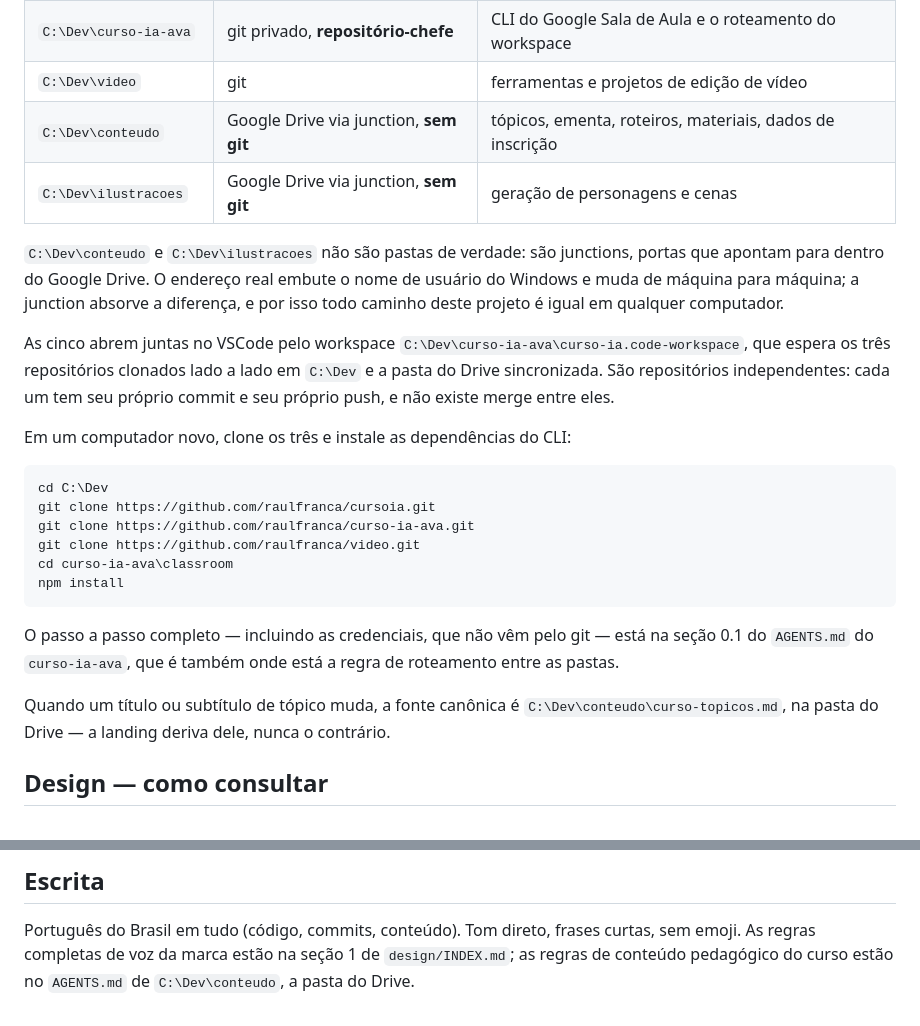
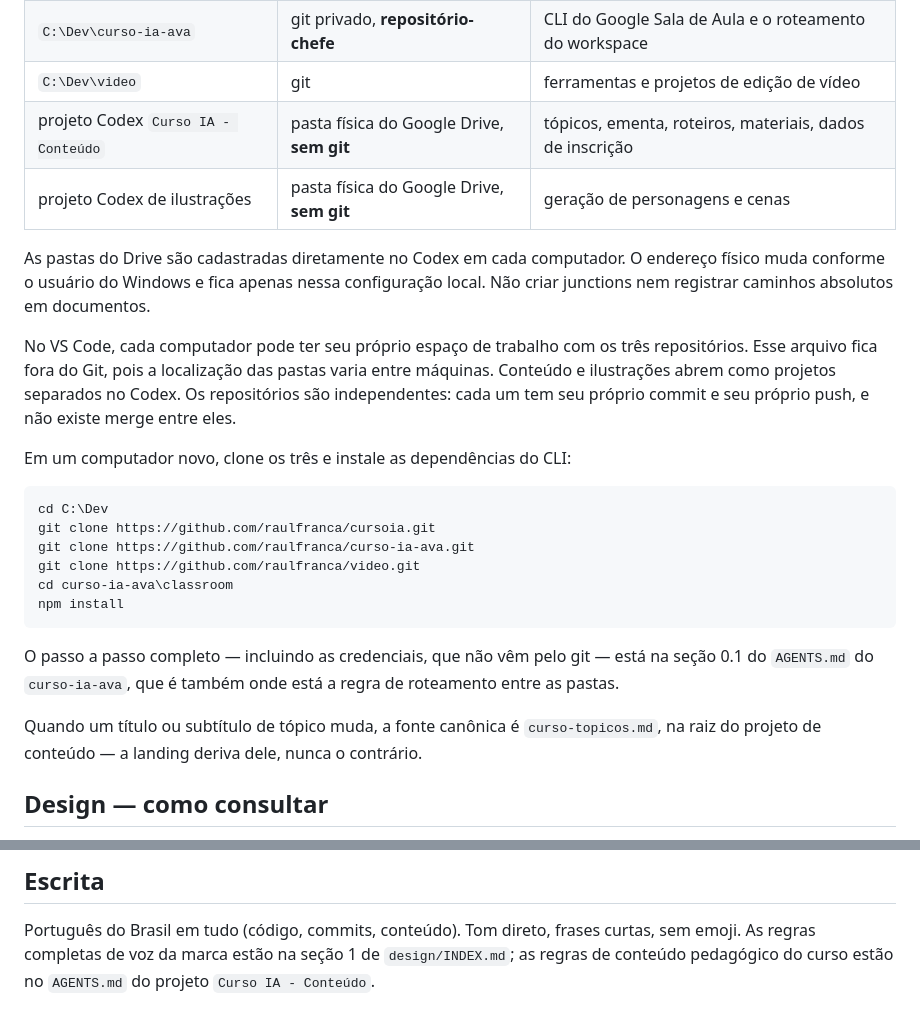
Before and after one commit to raulfranca/cursoia, a Markdown page: AGENTS.md, 2 parts joined by grey strips. GitHub-like rendering.

Commit message:
atualiza instruções do espaço de trabalho local

```diff
--- a/AGENTS.md
+++ b/AGENTS.md
@@ -28,17 +28,17 @@ Este repositório é só a landing. O projeto inteiro vive em quatro pastas, e o
 | `C:\Dev\cursoia` (esta) | git público | landing e design system |
 | `C:\Dev\curso-ia-ava` | git privado, **repositório-chefe** | CLI do Google Sala de Aula e o roteamento do workspace |
 | `C:\Dev\video` | git | ferramentas e projetos de edição de vídeo |
-| `C:\Dev\conteudo` | Google Drive via junction, **sem git** | tópicos, ementa, roteiros, materiais, dados de inscrição |
-| `C:\Dev\ilustracoes` | Google Drive via junction, **sem git** | geração de personagens e cenas |
+| projeto Codex `Curso IA - Conteúdo` | pasta física do Google Drive, **sem git** | tópicos, ementa, roteiros, materiais, dados de inscrição |
+| projeto Codex de ilustrações | pasta física do Google Drive, **sem git** | geração de personagens e cenas |
 
-`C:\Dev\conteudo` e `C:\Dev\ilustracoes` não são pastas de verdade: são junctions, portas
-que apontam para dentro do Google Drive. O endereço real embute o nome de usuário do
-Windows e muda de máquina para máquina; a junction absorve a diferença, e por isso todo
-caminho deste projeto é igual em qualquer computador.
+As pastas do Drive são cadastradas diretamente no Codex em cada computador. O endereço
+físico muda conforme o usuário do Windows e fica apenas nessa configuração local. Não
+criar junctions nem registrar caminhos absolutos em documentos.
 
-As cinco abrem juntas no VSCode pelo workspace
-`C:\Dev\curso-ia-ava\curso-ia.code-workspace`, que espera os três repositórios clonados
-lado a lado em `C:\Dev` e a pasta do Drive sincronizada. São repositórios independentes:
+No VS Code, cada computador pode ter seu próprio espaço de trabalho com os três
+repositórios. Esse arquivo fica fora do Git, pois a localização das pastas varia entre
+máquinas. Conteúdo e ilustrações abrem como projetos separados no Codex. Os
+repositórios são independentes:
 cada um tem seu próprio commit e seu próprio push, e não existe merge entre eles.
 
 Em um computador novo, clone os três e instale as dependências do CLI:
@@ -57,7 +57,7 @@ O passo a passo completo — incluindo as credenciais, que não vêm pelo git
 as pastas.
 
 Quando um título ou subtítulo de tópico muda, a fonte canônica é
-`C:\Dev\conteudo\curso-topicos.md`, na pasta do Drive — a landing deriva dele, nunca
+`curso-topicos.md`, na raiz do projeto de conteúdo — a landing deriva dele, nunca
 o contrário.
 
 ## Design — como consultar
@@ -112,4 +112,4 @@ Versão completa na seção 0.2 do `AGENTS.md` do `curso-ia-ava`.
 
 Português do Brasil em tudo (código, commits, conteúdo). Tom direto, frases curtas, sem emoji.
 As regras completas de voz da marca estão na seção 1 de `design/INDEX.md`; as regras de
-conteúdo pedagógico do curso estão no `AGENTS.md` de `C:\Dev\conteudo`, a pasta do Drive.
+conteúdo pedagógico do curso estão no `AGENTS.md` do projeto `Curso IA - Conteúdo`.
```
